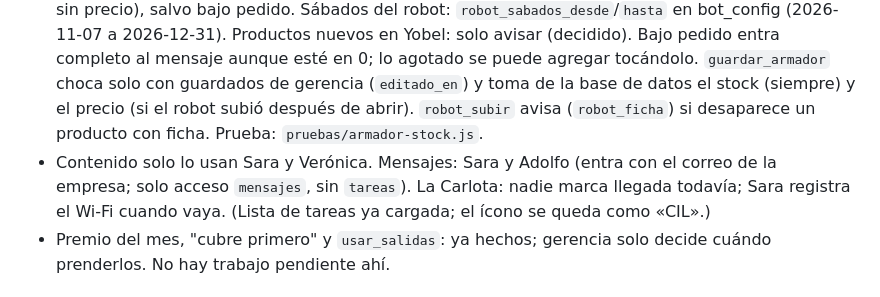
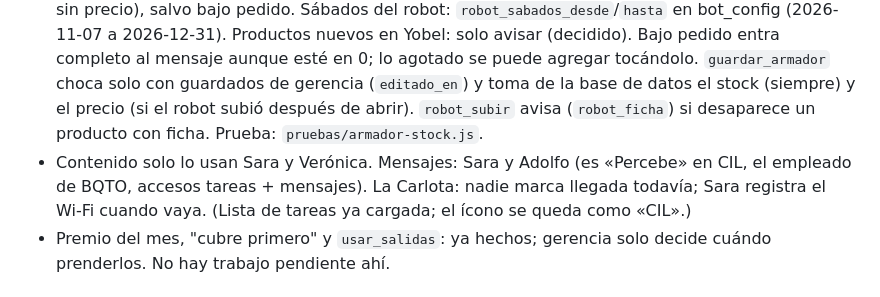
Before and after one commit to srzoco/cil, a Markdown page: CLAUDE.md, the part around the change. Rendered like a GitHub page.

Commit message:
Notas: Adolfo es Percebe
Co-Authored-By: Claude Opus 5.5 <noreply@anthropic.com>
Claude-Session: https://claude.ai/code/session_01Kt9jsTB79LdyVEhuGm2VZx

```diff
--- a/CLAUDE.md
+++ b/CLAUDE.md
@@ -59,7 +59,7 @@ App web unificada **CIL** en GitHub Pages: https://srzoco.github.io/cil/
 - Armador: productos y precios en la base de datos (`armador_datos`); la clave de GitHub en el teléfono ya no se usa.
 - Bot de Instagram y robot de Yobel (27/10/2026): tablas `bot_config`, `bot_mensajes`, `bot_avisos` y RPC `precios_bot`, `ficha_producto`, `robot_subir`, `robot_error` al final de `cil.sql`. El bot es la Edge Function `bot` (no está en este repo). El robot corre en la PC de la tienda (usuario de Windows «robot») 9:15, 12:30 y 5 pm con 0–14 min al azar; solo sube precio y stock (nunca costos). Avisos del bot por `avisos_cola` (🔴 urgentes, resumen 8:45). `verificar_robot` = `si` solo cuando el robot ya corra.
 - Armador con stock (28/10/2026): muestra el stock de Yobel (Agotado / Stock N / Bajo pedido); al elegir un producto entran solo las presentaciones con stock. El editor tiene «bajo pedido», «ficha» y «usos». Copiar un mensaje suma al contador `armador_usos` (RPC `armador_usado`, anon, 1 vez cada 10 s por producto); `precios_bot` ofrece primero los más usados. El CSV manual ya no borra lo que falta ni le cambia el stock: lo marca «stock sin actualizar» (`sin_actualizar`, se quita cuando vuelve a venir en un CSV o del robot). El robot hace lo mismo (29/10: antes ponía stock 0) y avisa al momento (`robot_pausados`, urgente); el bot NO cotiza lo que tiene `sin_actualizar` (pasa a humano sin precio), salvo bajo pedido. Sábados del robot: `robot_sabados_desde`/`hasta` en bot_config (2026-11-07 a 2026-12-31). Productos nuevos en Yobel: solo avisar (decidido). Bajo pedido entra completo al mensaje aunque esté en 0; lo agotado se puede agregar tocándolo. `guardar_armador` choca solo con guardados de gerencia (`editado_en`) y toma de la base de datos el stock (siempre) y el precio (si el robot subió después de abrir). `robot_subir` avisa (`robot_ficha`) si desaparece un producto con ficha. Prueba: `pruebas/armador-stock.js`.
-- Contenido solo lo usan Sara y Verónica. Mensajes: Sara y Adolfo (entra con el correo de la empresa; solo acceso `mensajes`, sin `tareas`). La Carlota: nadie marca llegada todavía; Sara registra el Wi-Fi cuando vaya. (Lista de tareas ya cargada; el ícono se queda como «CIL».)
+- Contenido solo lo usan Sara y Verónica. Mensajes: Sara y Adolfo (es «Percebe» en CIL, el empleado de BQTO, accesos tareas + mensajes). La Carlota: nadie marca llegada todavía; Sara registra el Wi-Fi cuando vaya. (Lista de tareas ya cargada; el ícono se queda como «CIL».)
 - Premio del mes, "cubre primero" y `usar_salidas`: ya hechos; gerencia solo decide cuándo prenderlos. No hay trabajo pendiente ahí.
 
 ## Pruebas
```
